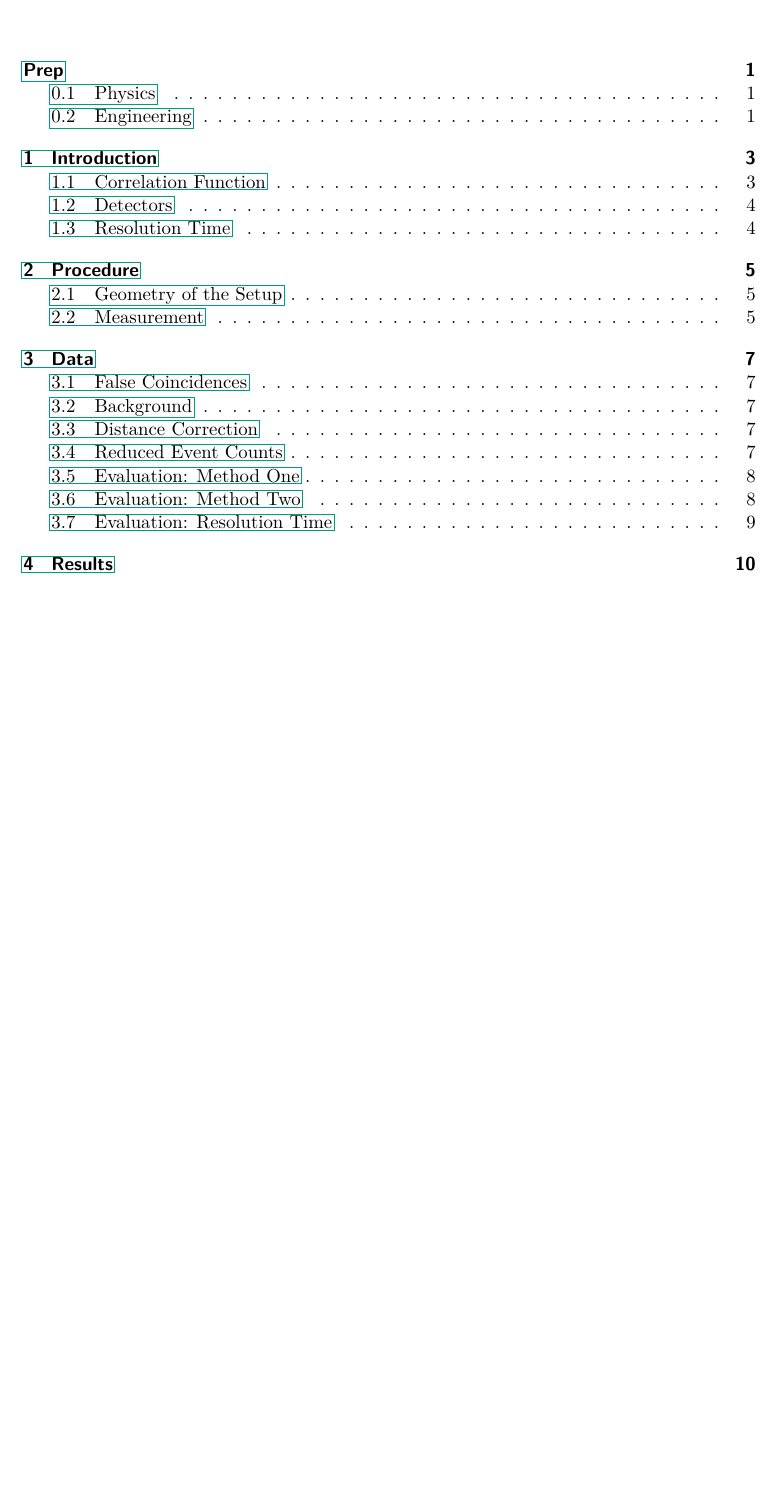
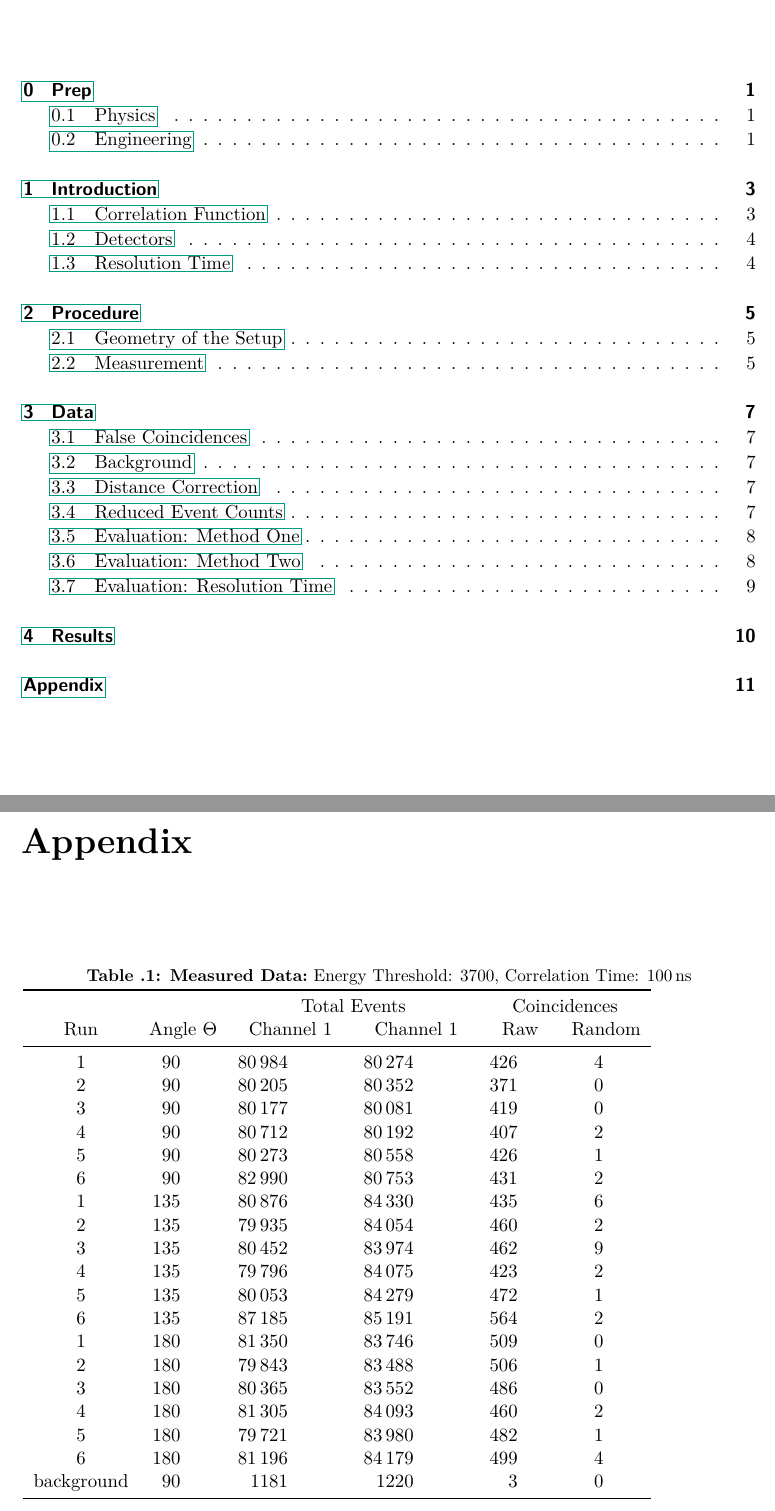
Before and after one commit to martin2250/P3-Physikalisches-Fortgeschrittenenpraktikum, a LaTeX thesis (01-Angle_Correlation/01-Angle_Correlation.tex, which reads 01-Angle_Correlation/chap/appendix.tex): part of page 1 of 12 before the commit and two parts of pages 1 and 13 of 13 after it, the two joined at a grey line, cut so that both start at the same text, the shorter picture padded with empty space. Compiled offline with pdfLaTeX; a LaTeX package or settings file that is missing is left out.

Commit message:
01 - added data table

```diff
--- a/01-Angle_Correlation/chap/appendix.tex
+++ b/01-Angle_Correlation/chap/appendix.tex
@@ -1,2 +1,33 @@
 \Appendix
 \configureappendix
+
+\begin{table}[tbh]
+	\caption[Measured Data]{\textbf{Measured Data:} Energy Threshold: \num{3700}, Correlation Time: \SI{100}{\ns}}
+	\label{tab:data}
+	\begin{tabular}{cSSSSS}
+		\toprule
+		{}&{}&\multicolumn{2}{c}{Total Events}&\multicolumn{2}{c}{Coincidences}\\
+		{Run}&{Angle $\Theta$}&{Channel 1}&{Channel 1}&{Raw}&{Random}\\
+		\midrule
+		1&	90&	80984&	80274&	426&	4	\\
+		2&	90&	80205&	80352&	371&	0	\\
+		3&	90&	80177&	80081&	419&	0	\\
+		4&	90&	80712&	80192&	407&	2	\\
+		5&	90&	80273&	80558&	426&	1	\\
+		6&	90&	82990&	80753&	431&	2	\\
+		1&	135&	80876&	84330&	435&	6	\\
+		2&	135&	79935&	84054&	460&	2	\\
+		3&	135&	80452&	83974&	462&	9	\\
+		4&	135&	79796&	84075&	423&	2	\\
+		5&	135&	80053&	84279&	472&	1	\\
+		6&	135&	87185&	85191&	564&	2	\\
+		1&	180&	81350&	83746&	509&	0	\\
+		2&	180&	79843&	83488&	506&	1	\\
+		3&	180&	80365&	83552&	486&	0	\\
+		4&	180&	81305&	84093&	460&	2	\\
+		5&	180&	79721&	83980&	482&	1	\\
+		6&	180&	81196&	84179&	499&	4	\\
+		background&	90&	1181&	1220&	3&	0	\\
+		\bottomrule
+	\end{tabular}
+\end{table}
```
Also changed, not shown: 01-Angle_Correlation/01-Angle_Correlation.tex (+1 -1 lines), 01-Angle_Correlation/chap/00-prep.tex (+2 -2 lines), 01-Angle_Correlation/chap/03-data.tex (+2 -2 lines), 1 other file.
